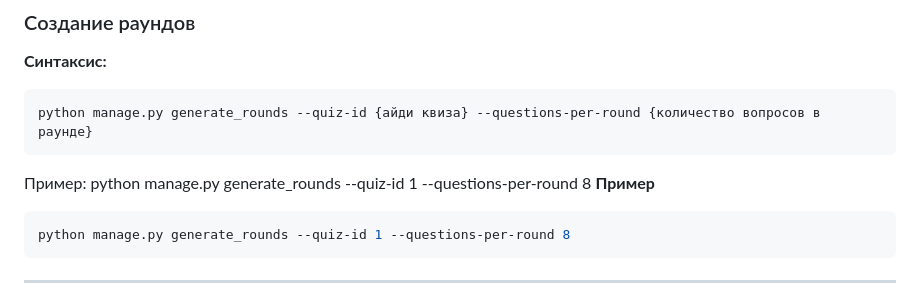
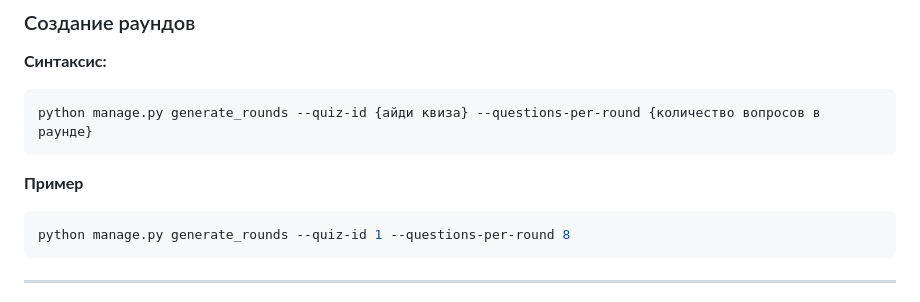
Before and after one commit to Wegnagun/quize_site, a Markdown page: README.md, the part around the change. Rendered like a GitHub page.

````diff
--- a/README.md
+++ b/README.md
@@ -87,7 +87,6 @@ python manage.py load_questions --quiz-id 1
 ```bash
 python manage.py generate_rounds --quiz-id {айди квиза} --questions-per-round {количество вопросов в раунде}
 ```
-Пример: python manage.py generate_rounds --quiz-id 1 --questions-per-round 8
 **Пример**
 ```bash
 python manage.py generate_rounds --quiz-id 1 --questions-per-round 8
````
